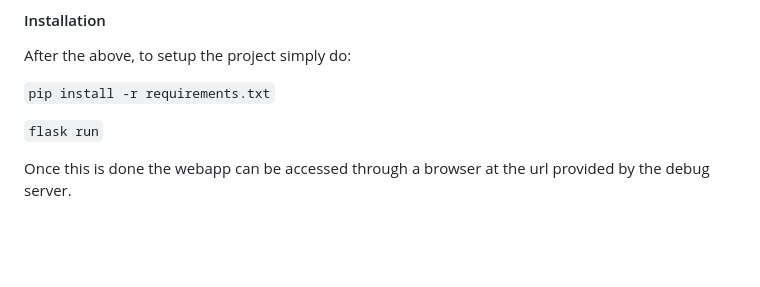
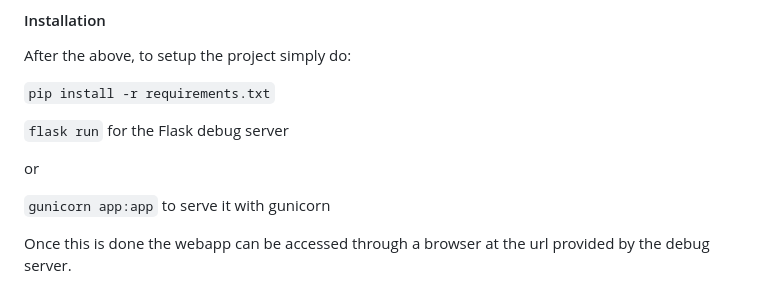
Before and after one commit to crypto-toolbox-dev/ctoolbox, a Markdown page: README.md, the part around the change. GitHub-like rendering; blank space fills up the shorter version.

```diff
--- a/README.md
+++ b/README.md
@@ -78,7 +78,12 @@ After the above, to setup the project simply do:
 
 `pip install -r requirements.txt`
 
-`flask run`
+`flask run` for the Flask debug server
+
+or
+
+`gunicorn app:app` to serve it with gunicorn
+
 
 Once this is done the webapp can be accessed through a browser at the url
 provided by the debug server.
```
